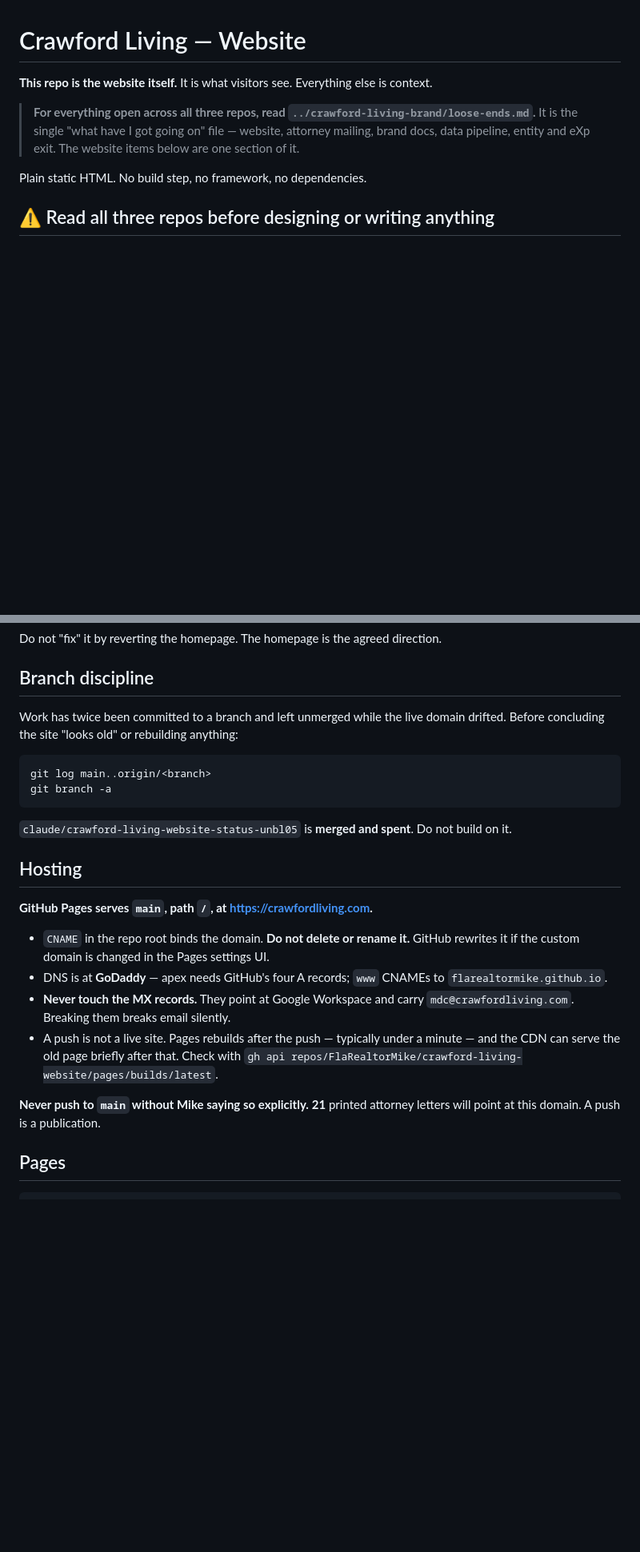
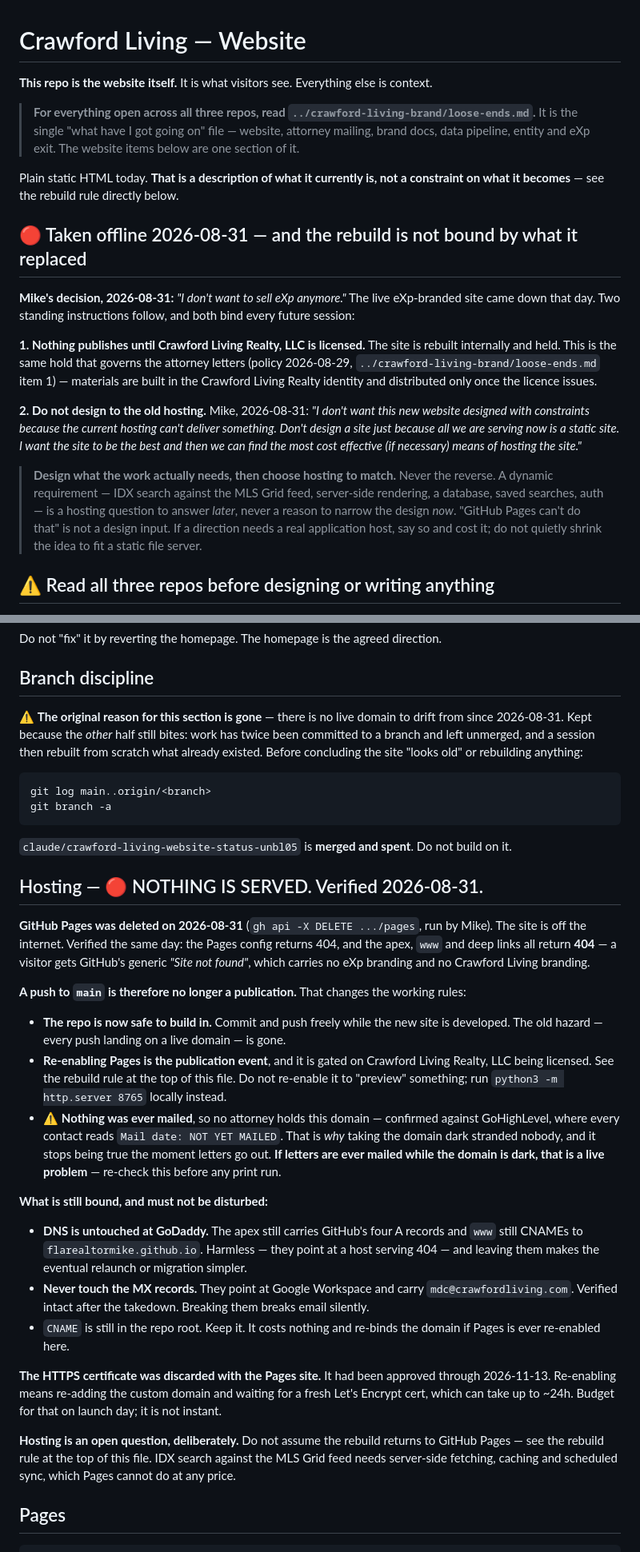
Before and after one commit to FlaRealtorMike/crawford-living-website, a Markdown page: CLAUDE.md, 2 parts joined by grey strips. Shown at 80% size. GitHub-like rendering; blank space fills up the shorter version.

Commit message:
Take the site offline and invert the eXp disclosure rule
GitHub Pages deleted 2026-08-31 on Mike's decision ("I don't want to
sell eXp anymore"). Verified the same day: the Pages config 404s, and
the apex, www and deep links all return 404 — a visitor gets GitHub's
generic "Site not found", carrying neither eXp nor Crawford Living
branding. DNS and MX are untouched; mdc@crawfordliving.com is
unaffected.

Three rules changed as a result:

- A push to main is no longer a publication. The repo is safe to build
  in; re-enabling Pages became the publication event, gated on Crawford
  Living Realty, LLC being licensed.

- The disclosure rule inverted. It required eXp attribution on every
  page, which was right while published and is now backwards — a session
  following it would add eXp branding to the rebuild. Pre-launch work is
  built in the Crawford Living Realty identity and held, matching the
  2026-08-29 policy that governs the attorney letter. Records the two
  conditions that would re-arm the old rule.

- Hosting is deliberately an open question. The rebuild is not bound by
  what GitHub Pages can serve; IDX search against the MLS Grid feed needs
  server-side fetching and scheduled sync, which Pages cannot do.

Also notes that the HTTPS certificate went with the Pages site (relaunch
needs a fresh one, up to ~24h), that all five existing pages still carry
eXp attribution which must be stripped before anything publishes, and
that nothing having been mailed is what made the takedown safe — a fact
to re-check before any print run.

Co-Authored-By: Claude Opus 5 <noreply@anthropic.com>

````diff
--- a/CLAUDE.md
+++ b/CLAUDE.md
@@ -6,7 +6,31 @@
 > It is the single "what have I got going on" file — website, attorney mailing, brand docs, data
 > pipeline, entity and eXp exit. The website items below are one section of it.
 
-Plain static HTML. No build step, no framework, no dependencies.
+Plain static HTML today. **That is a description of what it currently is, not a constraint on
+what it becomes** — see the rebuild rule directly below.
+
+## 🔴 Taken offline 2026-08-31 — and the rebuild is not bound by what it replaced
+
+**Mike's decision, 2026-08-31:** *"I don't want to sell eXp anymore."* The live eXp-branded site
+came down that day. Two standing instructions follow, and both bind every future session:
+
+**1. Nothing publishes until Crawford Living Realty, LLC is licensed.** The site is rebuilt
+internally and held. This is the same hold that governs the attorney letters (policy 2026-08-29,
+`../crawford-living-brand/loose-ends.md` item 1) — materials are built in the Crawford Living
+Realty identity and distributed only once the licence issues.
+
+**2. Do not design to the old hosting.** Mike, 2026-08-31: *"I don't want this new website
+designed with constraints because the current hosting can't deliver something. Don't design a
+site just because all we are serving now is a static site. I want the site to be the best and
+then we can find the most cost effective (if necessary) means of hosting the site."*
+
+> **Design what the work actually needs, then choose hosting to match.** Never the reverse.
+> A dynamic requirement — IDX search against the MLS Grid feed, server-side rendering, a
+> database, saved searches, auth — is a hosting question to answer *later*, never a reason to
+> narrow the design *now*. "GitHub Pages can't do that" is not a design input. If a direction
+> needs a real application host, say so and cost it; do not quietly shrink the idea to fit a
+> static file server.
+
 
 ## ⚠️ Read all three repos before designing or writing anything
 
@@ -65,7 +89,9 @@ Do not "fix" it by reverting the homepage. The homepage is the agreed direction.
 
 ## Branch discipline
 
-Work has twice been committed to a branch and left unmerged while the live domain drifted.
+⚠️ **The original reason for this section is gone** — there is no live domain to drift from
+since 2026-08-31. Kept because the *other* half still bites: work has twice been committed to a
+branch and left unmerged, and a session then rebuilt from scratch what already existed.
 Before concluding the site "looks old" or rebuilding anything:
 
 ```
@@ -75,22 +101,44 @@ git branch -a
 
 `claude/crawford-living-website-status-unbl05` is **merged and spent**. Do not build on it.
 
-## Hosting
+## Hosting — 🔴 NOTHING IS SERVED. Verified 2026-08-31.
 
-**GitHub Pages serves `main`, path `/`, at https://crawfordliving.com.**
+**GitHub Pages was deleted on 2026-08-31** (`gh api -X DELETE .../pages`, run by Mike). The site
+is off the internet. Verified the same day: the Pages config returns 404, and the apex, `www`
+and deep links all return **404** — a visitor gets GitHub's generic *"Site not found"*, which
+carries no eXp branding and no Crawford Living branding.
 
-- `CNAME` in the repo root binds the domain. **Do not delete or rename it.** GitHub rewrites
-  it if the custom domain is changed in the Pages settings UI.
-- DNS is at **GoDaddy** — apex needs GitHub's four A records; `www` CNAMEs to
-  `flarealtormike.github.io`.
+**A push to `main` is therefore no longer a publication.** That changes the working rules:
+
+- **The repo is now safe to build in.** Commit and push freely while the new site is developed.
+  The old hazard — every push landing on a live domain — is gone.
+- **Re-enabling Pages is the publication event**, and it is gated on Crawford Living Realty, LLC
+  being licensed. See the rebuild rule at the top of this file. Do not re-enable it to "preview"
+  something; run `python3 -m http.server 8765` locally instead.
+- ⚠️ **Nothing was ever mailed**, so no attorney holds this domain — confirmed against
+  GoHighLevel, where every contact reads `Mail date: NOT YET MAILED`. That is *why* taking the
+  domain dark stranded nobody, and it stops being true the moment letters go out. **If letters
+  are ever mailed while the domain is dark, that is a live problem** — re-check this before any
+  print run.
+
+**What is still bound, and must not be disturbed:**
+
+- **DNS is untouched at GoDaddy.** The apex still carries GitHub's four A records and `www`
+  still CNAMEs to `flarealtormike.github.io`. Harmless — they point at a host serving 404 — and
+  leaving them makes the eventual relaunch or migration simpler.
 - **Never touch the MX records.** They point at Google Workspace and carry
-  `mdc@crawfordliving.com`. Breaking them breaks email silently.
-- A push is not a live site. Pages rebuilds after the push — typically under a minute — and
-  the CDN can serve the old page briefly after that. Check with
-  `gh api repos/FlaRealtorMike/crawford-living-website/pages/builds/latest`.
+  `mdc@crawfordliving.com`. Verified intact after the takedown. Breaking them breaks email
+  silently.
+- `CNAME` is still in the repo root. Keep it. It costs nothing and re-binds the domain if Pages
+  is ever re-enabled here.
 
-**Never push to `main` without Mike saying so explicitly.** **21** printed attorney letters will
-point at this domain. A push is a publication.
+**The HTTPS certificate was discarded with the Pages site.** It had been approved through
+2026-11-13. Re-enabling means re-adding the custom domain and waiting for a fresh Let's Encrypt
+cert, which can take up to ~24h. Budget for that on launch day; it is not instant.
+
+**Hosting is an open question, deliberately.** Do not assume the rebuild returns to GitHub Pages
+— see the rebuild rule at the top of this file. IDX search against the MLS Grid feed needs
+server-side fetching, caching and scheduled sync, which Pages cannot do at any price.
 
 ## Pages
 
````
Also changed, not shown: other parts of CLAUDE.md (+31 -8 lines).
